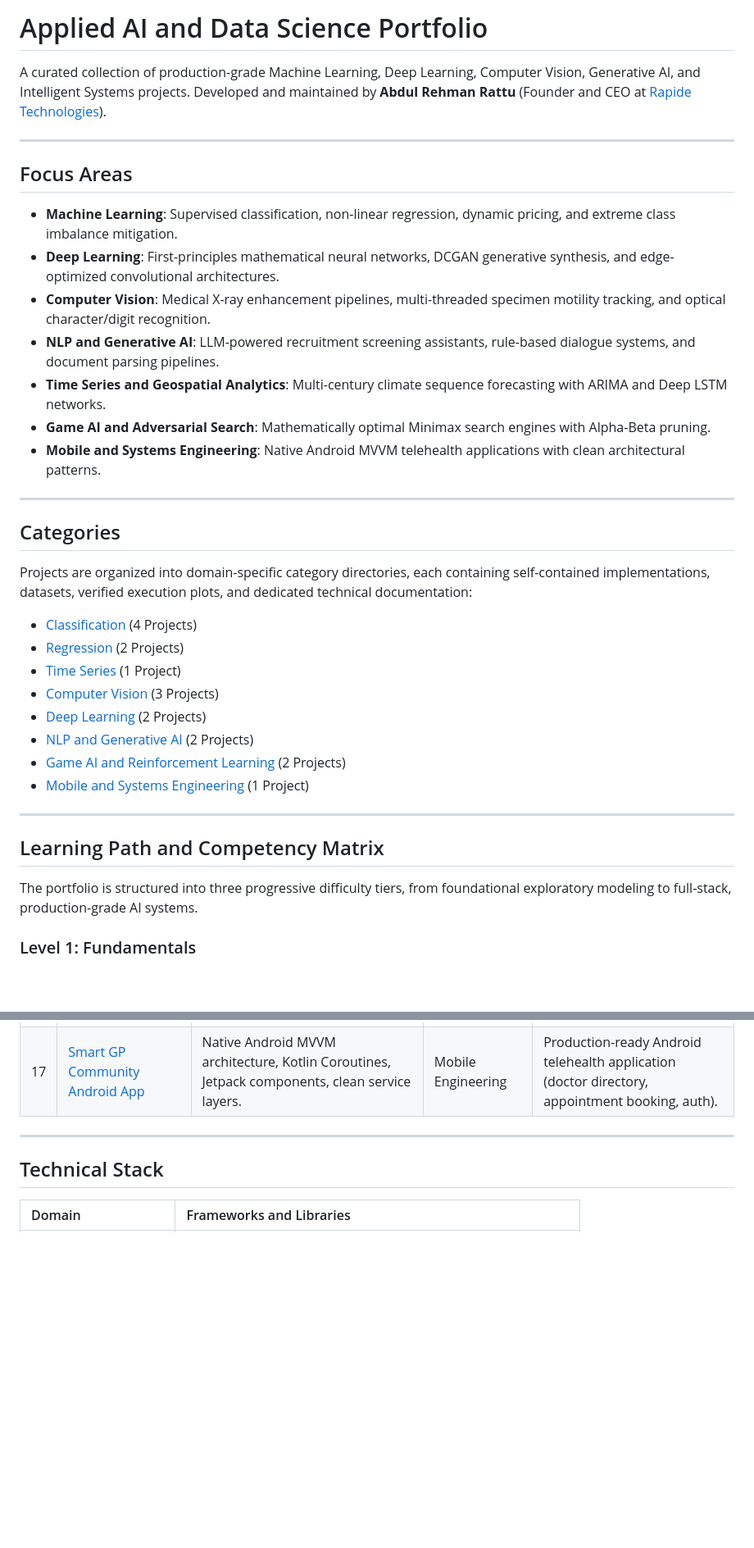
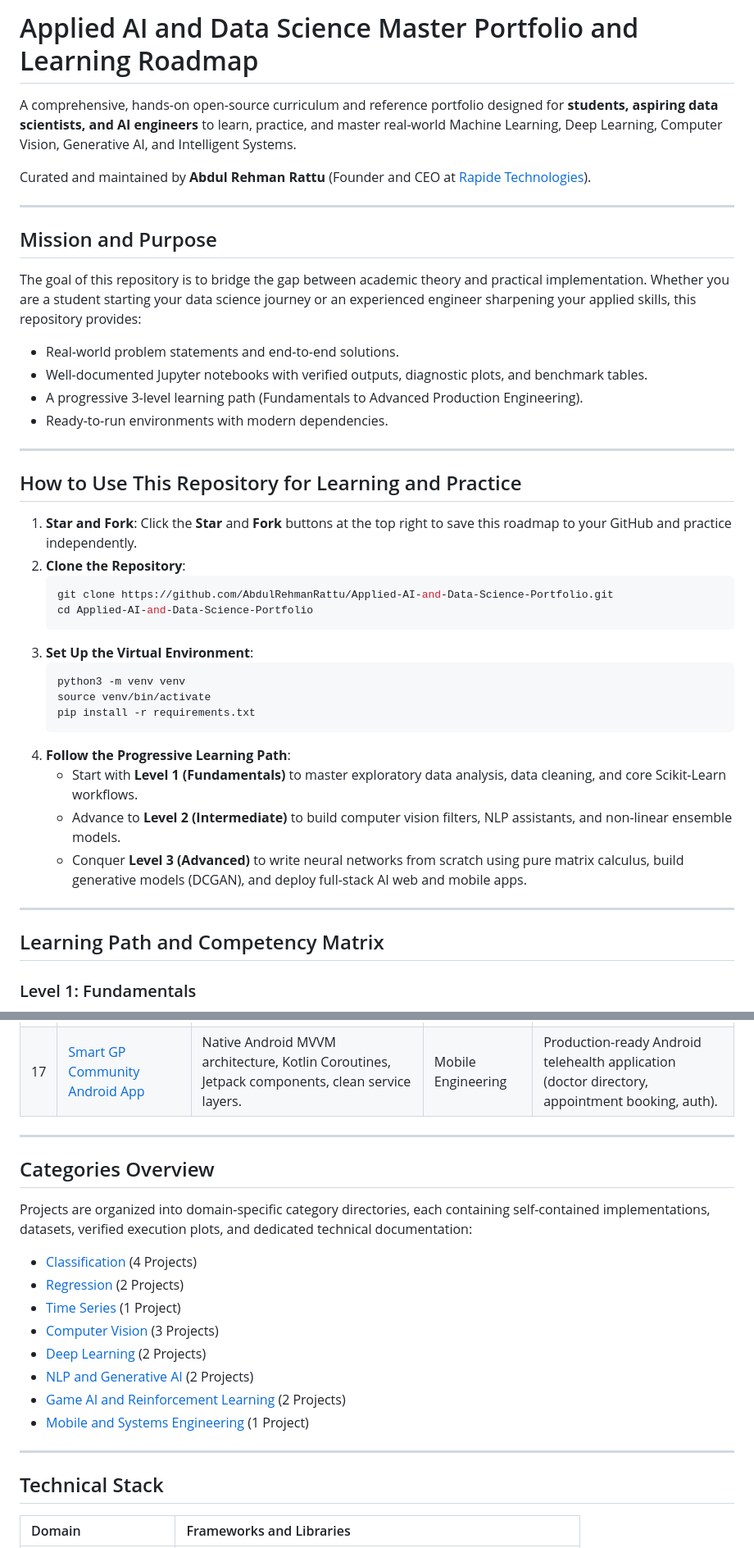
Before and after one commit to AbdulRehmanRattu/Applied-AI-and-Data-Science-Portfolio, a Markdown page: README.md, 2 parts joined by grey strips. Shown at 82% size. Rendered like a GitHub page; blank space fills up the shorter version.

````diff
--- a/README.md
+++ b/README.md
@@ -1,39 +1,44 @@
-# Applied AI and Data Science Portfolio
+# Applied AI and Data Science Master Portfolio and Learning Roadmap
 
-A curated collection of production-grade Machine Learning, Deep Learning, Computer Vision, Generative AI, and Intelligent Systems projects. Developed and maintained by **Abdul Rehman Rattu** (Founder and CEO at [Rapide Technologies](https://www.rapidetechnologies.com)).
+A comprehensive, hands-on open-source curriculum and reference portfolio designed for **students, aspiring data scientists, and AI engineers** to learn, practice, and master real-world Machine Learning, Deep Learning, Computer Vision, Generative AI, and Intelligent Systems.
+
+Curated and maintained by **Abdul Rehman Rattu** (Founder and CEO at [Rapide Technologies](https://www.rapidetechnologies.com)).
 
 ---
 
-## Focus Areas
+## Mission and Purpose
 
-- **Machine Learning**: Supervised classification, non-linear regression, dynamic pricing, and extreme class imbalance mitigation.
-- **Deep Learning**: First-principles mathematical neural networks, DCGAN generative synthesis, and edge-optimized convolutional architectures.
-- **Computer Vision**: Medical X-ray enhancement pipelines, multi-threaded specimen motility tracking, and optical character/digit recognition.
-- **NLP and Generative AI**: LLM-powered recruitment screening assistants, rule-based dialogue systems, and document parsing pipelines.
-- **Time Series and Geospatial Analytics**: Multi-century climate sequence forecasting with ARIMA and Deep LSTM networks.
-- **Game AI and Adversarial Search**: Mathematically optimal Minimax search engines with Alpha-Beta pruning.
-- **Mobile and Systems Engineering**: Native Android MVVM telehealth applications with clean architectural patterns.
+The goal of this repository is to bridge the gap between academic theory and practical implementation. Whether you are a student starting your data science journey or an experienced engineer sharpening your applied skills, this repository provides:
+
+- Real-world problem statements and end-to-end solutions.
+- Well-documented Jupyter notebooks with verified outputs, diagnostic plots, and benchmark tables.
+- A progressive 3-level learning path (Fundamentals to Advanced Production Engineering).
+- Ready-to-run environments with modern dependencies.
 
 ---
 
-## Categories
+## How to Use This Repository for Learning and Practice
 
-Projects are organized into domain-specific category directories, each containing self-contained implementations, datasets, verified execution plots, and dedicated technical documentation:
-
-- [Classification](Classification/) (4 Projects)
-- [Regression](Regression/) (2 Projects)
-- [Time Series](Time%20Series/) (1 Project)
-- [Computer Vision](Computer%20Vision/) (3 Projects)
-- [Deep Learning](Deep%20Learning/) (2 Projects)
-- [NLP and Generative AI](NLP%20%26%20Generative%20AI/) (2 Projects)
-- [Game AI and Reinforcement Learning](Game%20AI%20%26%20Reinforcement%20Learning/) (2 Projects)
-- [Mobile and Systems Engineering](Mobile%20%26%20Systems%20Engineering/) (1 Project)
+1. **Star and Fork**: Click the **Star** and **Fork** buttons at the top right to save this roadmap to your GitHub and practice independently.
+2. **Clone the Repository**:
+   ```bash
+   git clone https://github.com/AbdulRehmanRattu/Applied-AI-and-Data-Science-Portfolio.git
+   cd Applied-AI-and-Data-Science-Portfolio
+   ```
+3. **Set Up the Virtual Environment**:
+   ```bash
+   python3 -m venv venv
+   source venv/bin/activate
+   pip install -r requirements.txt
+   ```
+4. **Follow the Progressive Learning Path**:
+   - Start with **Level 1 (Fundamentals)** to master exploratory data analysis, data cleaning, and core Scikit-Learn workflows.
+   - Advance to **Level 2 (Intermediate)** to build computer vision filters, NLP assistants, and non-linear ensemble models.
+   - Conquer **Level 3 (Advanced)** to write neural networks from scratch using pure matrix calculus, build generative models (DCGAN), and deploy full-stack AI web and mobile apps.
 
 ---
 
 ## Learning Path and Competency Matrix
-
-The portfolio is structured into three progressive difficulty tiers, from foundational exploratory modeling to full-stack, production-grade AI systems.
 
 ### Level 1: Fundamentals
 
@@ -79,6 +84,21 @@ Build from-scratch deep neural networks with matrix calculus, generative adversa
 
 ---
 
+## Categories Overview
+
+Projects are organized into domain-specific category directories, each containing self-contained implementations, datasets, verified execution plots, and dedicated technical documentation:
+
+- [Classification](Classification/) (4 Projects)
+- [Regression](Regression/) (2 Projects)
+- [Time Series](Time%20Series/) (1 Project)
+- [Computer Vision](Computer%20Vision/) (3 Projects)
+- [Deep Learning](Deep%20Learning/) (2 Projects)
+- [NLP and Generative AI](NLP%20%26%20Generative%20AI/) (2 Projects)
+- [Game AI and Reinforcement Learning](Game%20AI%20%26%20Reinforcement%20Learning/) (2 Projects)
+- [Mobile and Systems Engineering](Mobile%20%26%20Systems%20Engineering/) (1 Project)
+
+---
+
 ## Technical Stack
 
 | Domain | Frameworks and Libraries |
````
Also changed, not shown: other parts of README.md (+2 -50 lines).
